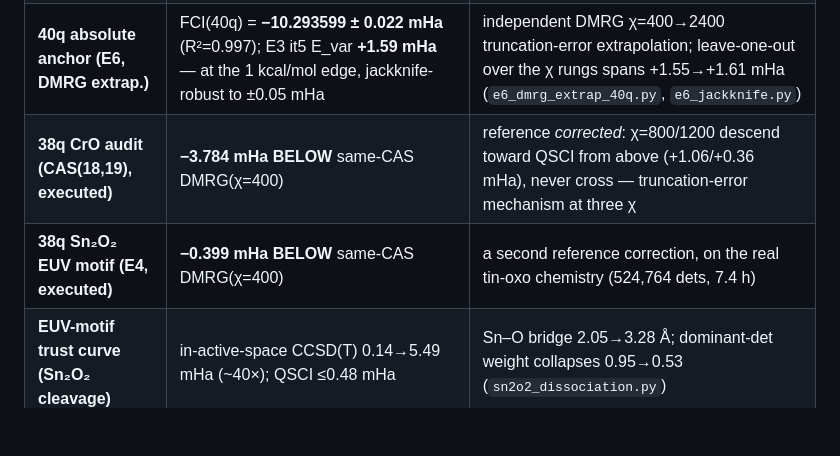
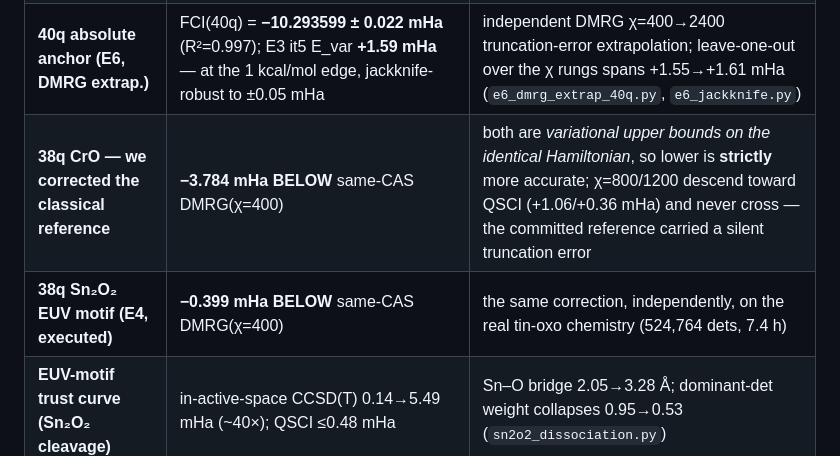
Before and after one commit to christianmetzl/potomac_advancedmaterials, a Markdown page: README.md, the part around one of its changes. GitHub-like rendering; blank space fills up the shorter version.

```diff
--- a/README.md
+++ b/README.md
@@ -33,8 +33,8 @@ All numbers are reproducible from the scripts in `src/` and recorded in `results
 | **GPU-executed 28q H₁₄ (cuStateVec)** | **+0.395 mHa** vs DMRG(χ=400), 2.82 GB device | device-sampled QSCI grown to 64,212 dets; meets pre-registered P1/P3 |
 | **40q H₂₀ flagship (executed)** | **+1.226 mHa** vs DMRG(χ=400), 450,257 dets | P1 PASS; MP2-seeded, seed-independence-validated engine (~16 h, H100 host). Frozen E3 certificate reached terminal it5 (external pod kill during it6 growth): **E_var +0.185 mHa vs χ=400** (prediction ii MET), 750,257 dets (iii MET), \|PT2\| trace to 1.31 mHa; \|PT2\|≤0.5 (i) unreached, as-measured |
 | **40q absolute anchor (E6, DMRG extrap.)** | FCI(40q) = **−10.293599 ± 0.022 mHa** (R²=0.997); E3 it5 E_var **+1.59 mHa** — at the 1 kcal/mol edge, jackknife-robust to ±0.05 mHa | independent DMRG χ=400→2400 truncation-error extrapolation; leave-one-out over the χ rungs spans +1.55→+1.61 mHa (`e6_dmrg_extrap_40q.py`, `e6_jackknife.py`) |
-| **38q CrO audit (CAS(18,19), executed)** | **−3.784 mHa BELOW** same-CAS DMRG(χ=400) | reference *corrected*: χ=800/1200 descend toward QSCI from above (+1.06/+0.36 mHa), never cross — truncation-error mechanism at three χ |
-| **38q Sn₂O₂ EUV motif (E4, executed)** | **−0.399 mHa BELOW** same-CAS DMRG(χ=400) | a second reference correction, on the real tin-oxo chemistry (524,764 dets, 7.4 h) |
+| **38q CrO — we corrected the classical reference** | **−3.784 mHa BELOW** same-CAS DMRG(χ=400) | both are *variational upper bounds on the identical Hamiltonian*, so lower is **strictly** more accurate; χ=800/1200 descend toward QSCI (+1.06/+0.36 mHa) and never cross — the committed reference carried a silent truncation error |
+| **38q Sn₂O₂ EUV motif (E4, executed)** | **−0.399 mHa BELOW** same-CAS DMRG(χ=400) | the same correction, independently, on the real tin-oxo chemistry (524,764 dets, 7.4 h) |
 | **EUV-motif trust curve (Sn₂O₂ cleavage)** | in-active-space CCSD(T) 0.14→5.49 mHa (~40×); QSCI ≤0.48 mHa | Sn–O bridge 2.05→3.28 Å; dominant-det weight collapses 0.95→0.53 (`sn2o2_dissociation.py`) |
 | **Real trapped-ion QPU (AQT ibex-q1, decoded)** | device-sampled +20.4/+11.1 mHa; device-seeded QSCI → exact FCI | genuine 12q trapped-ion silicon (2,000 shots/job, decoded 2026-07-20); qir-sv sim tier +2.0 mHa PASS |
 | HamLib validation, 28/32/40q | exact | term counts match (27,735 / 47,489 / 116,577); coefficients agree to ~15 sig figs, differing only by a spectrum-invariant orbital-phase gauge |
```
Also changed, not shown: other parts of README.md (+24 -0 lines), docs/claims_ledger.md (+1 -1 lines), results/chi_ladder_correction.png (added), 6 other files.
